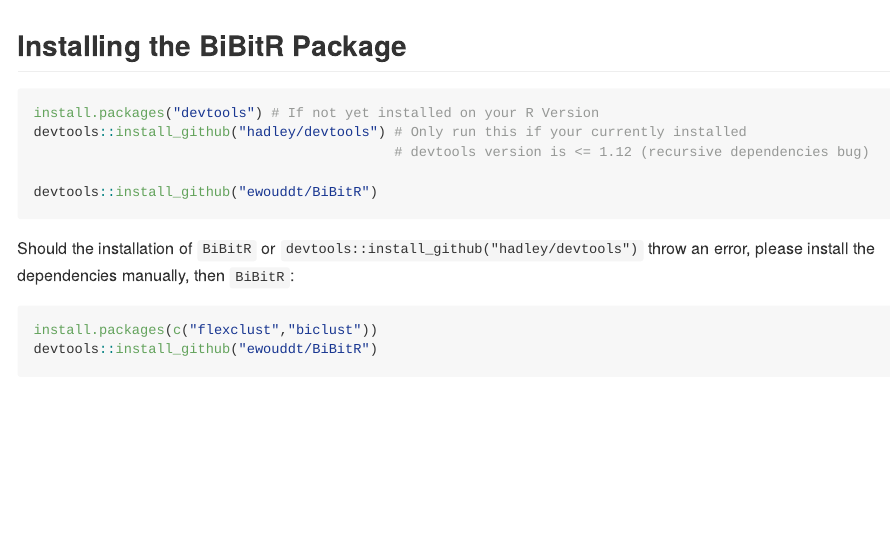
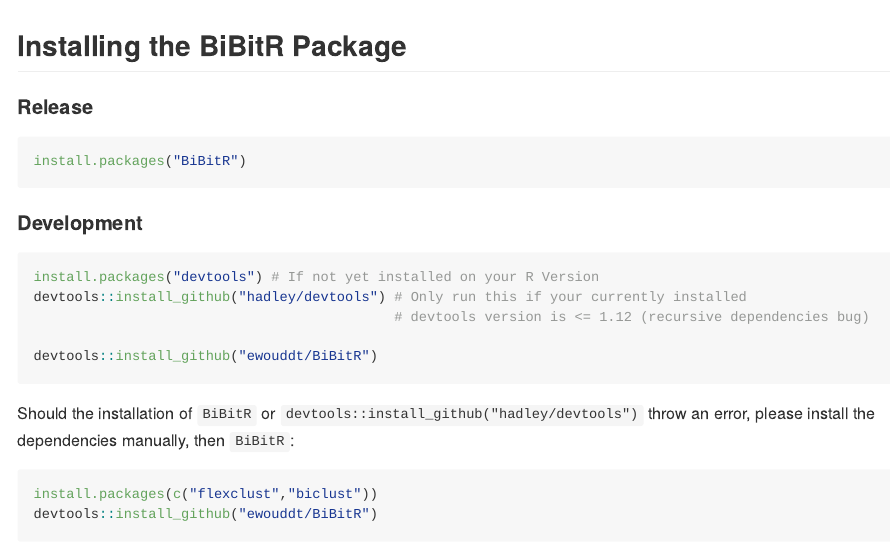
Before and after one commit to ewouddt/BiBitR, an R Markdown document (README.Rmd): the page in a window 1100 px wide, from its top. The pictures show the output file README.md that the author committed with the source, drawn offline in the style of GitHub.

Commit message:
prep CRAN release

````diff
--- a/README.Rmd
+++ b/README.Rmd
@@ -15,6 +15,13 @@
 
 ## Installing the BiBitR Package
 
+#### Release
+
+```{r, eval=FALSE,echo=TRUE}
+install.packages("BiBitR")
+```
+
+#### Development
 
 ```{r, eval=FALSE,echo=TRUE}
 install.packages("devtools") # If not yet installed on your R Version
````
Also changed, not shown: README.md, 2 other files.
